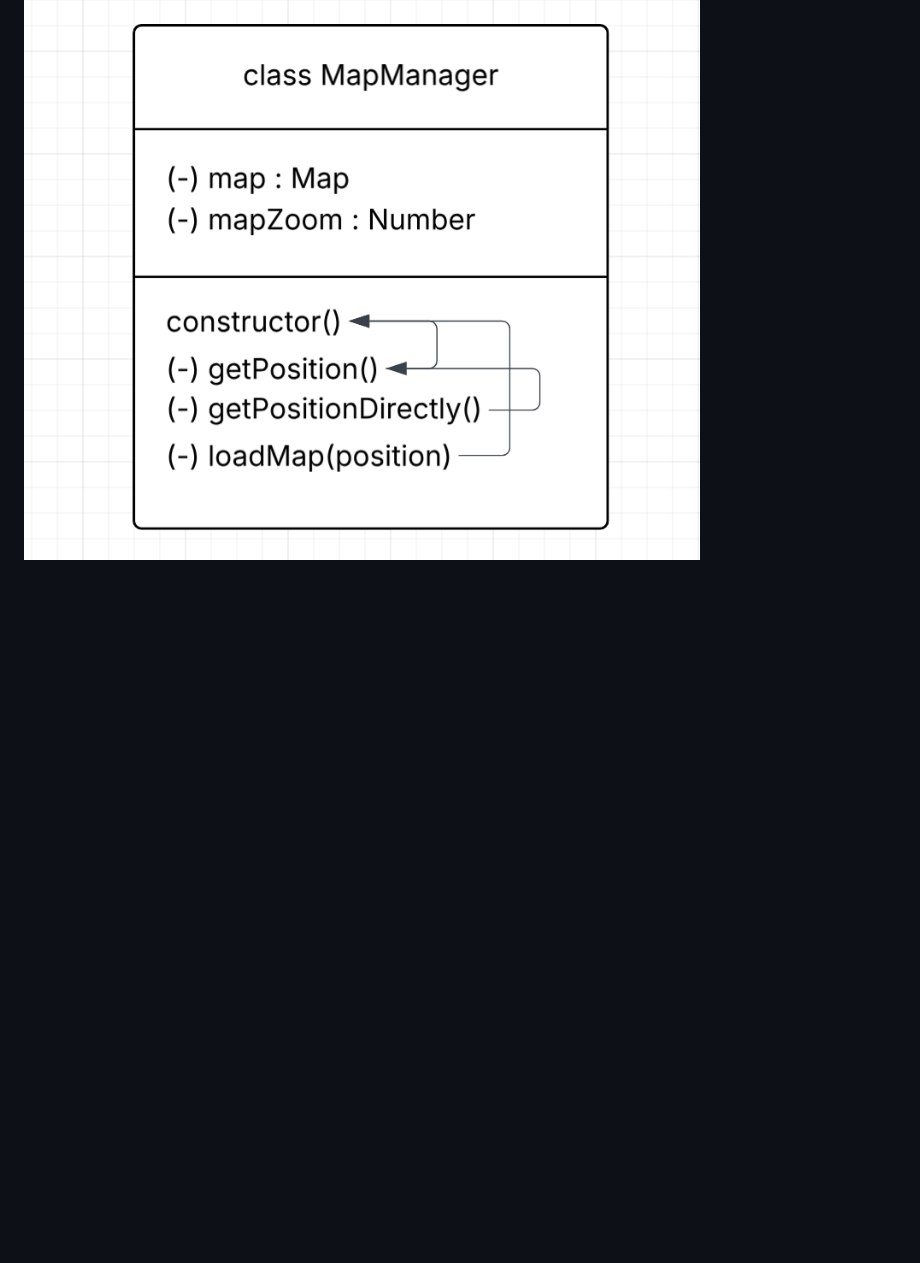
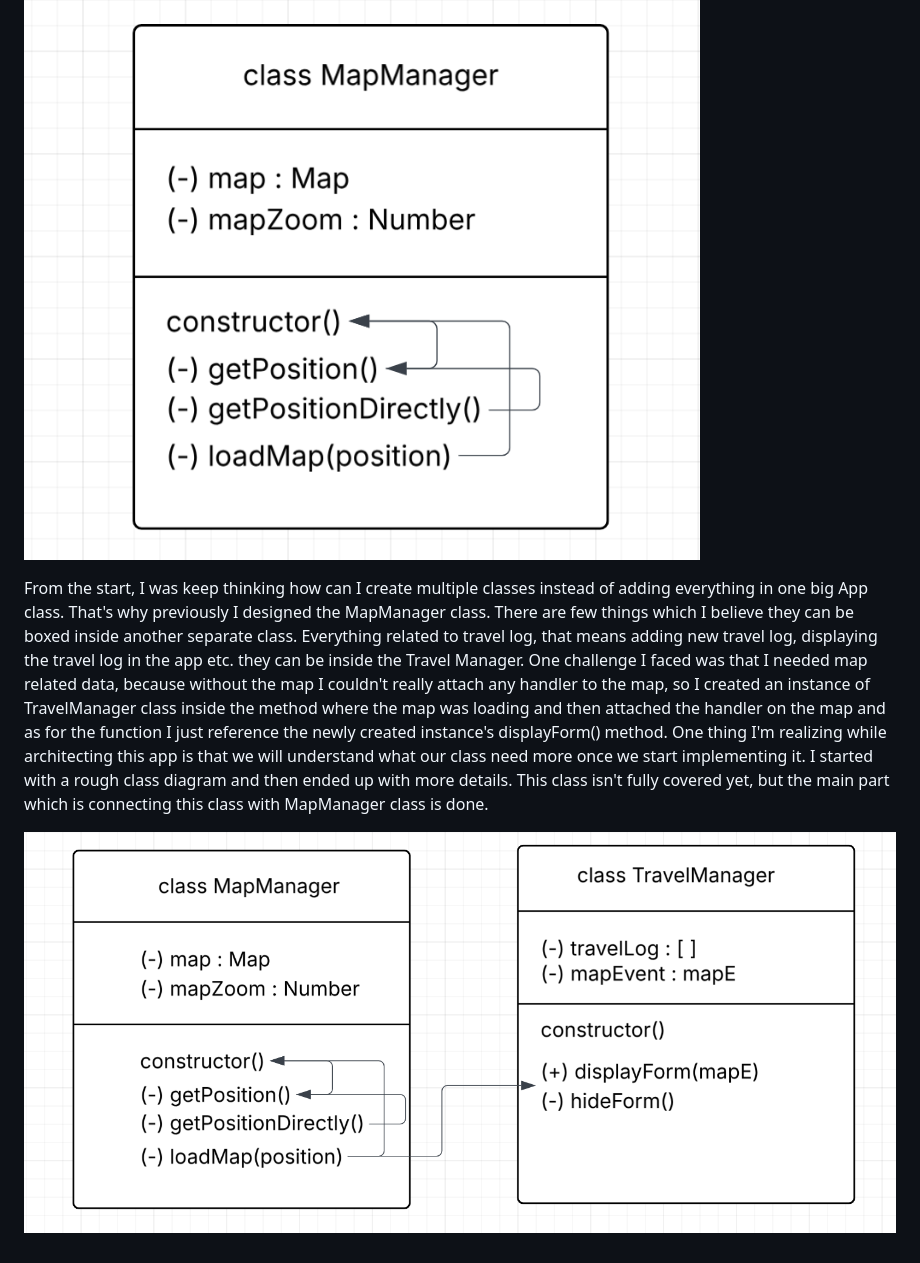
Before and after one commit to robiulhussainroni/travel-journal, a Markdown page: docs/architecutre.md, the part around the change. Rendered like a GitHub page; pictures changed too: docs/class-travelmanager.png (added); blank space fills up the shorter version.

```diff
--- a/docs/architecutre.md
+++ b/docs/architecutre.md
@@ -5,3 +5,7 @@ I'm not going with any fancy architecture, as I already mentioned on the readme
 I created a MapManager class diagram to handle all the logic for Map. This is just the starting things may change as I progress. Reason behind creating a separate class for map is that there are so many things just happening with map. From getting the position, loading the map and also attributes like zoom level of map. When I first designed the flowchart I thought if the geoLocation isn't supported or user deny the location acces I'll show an error alert. But while start coding (just the map part, before organizing), I find that it'd be better to get the position from the user directly if he wants to open the map in different location or somehow we can't get the position. There is so many things for map that's why I thought it'd be great if I create separate class for Map.
 
 ![Class to manage Map](/docs/class-mapmanager.png)
+
+From the start, I was keep thinking how can I create multiple classes instead of adding everything in one big App class. That's why previously I designed the MapManager class. There are few things which I believe they can be boxed inside another separate class. Everything related to travel log, that means adding new travel log, displaying the travel log in the app etc. they can be inside the Travel Manager. One challenge I faced was that I needed map related data, because without the map I couldn't really attach any handler to the map, so I created an instance of TravelManager class inside the method where the map was loading and then attached the handler on the map and as for the function I just reference the newly created instance's displayForm() method. One thing I'm realizing while architecting this app is that we will understand what our class need more once we start implementing it. I started with a rough class diagram and then ended up with more details. This class isn't fully covered yet, but the main part which is connecting this class with MapManager class is done.
+
+![Class to manage Travel Log along with MapManager class](/docs/class-travelmanager.png)
```
Also changed, not shown: docs/dev-log.md (+5 -0 lines).
